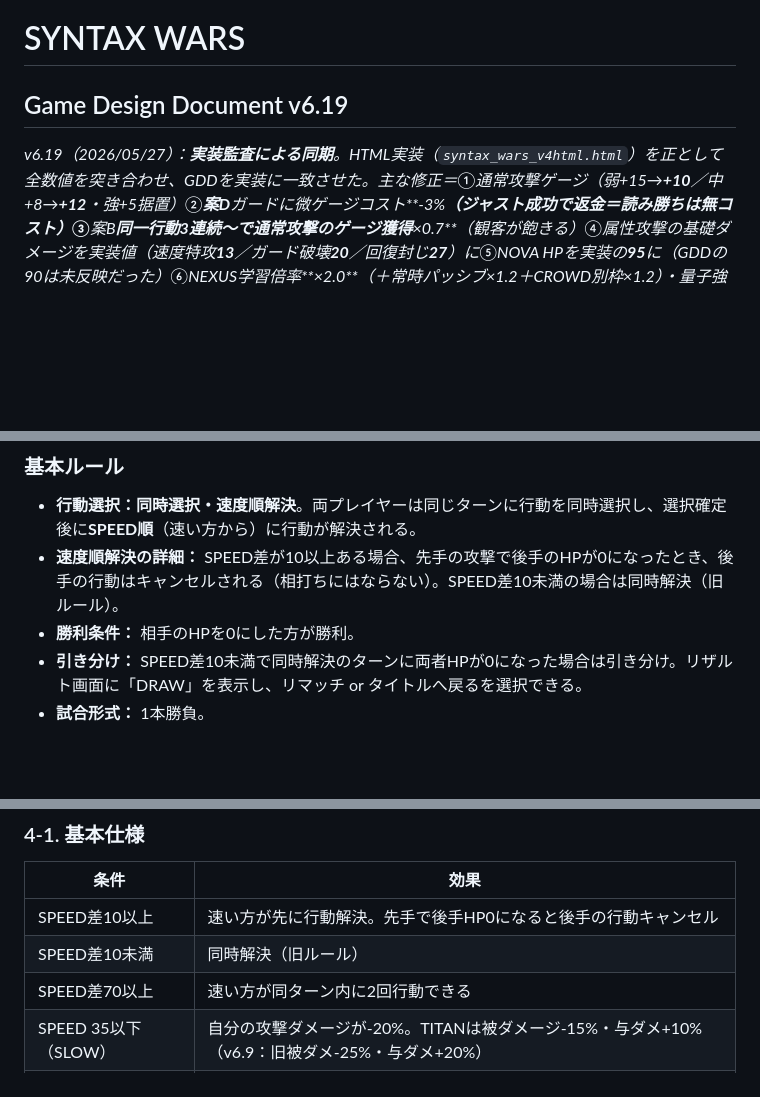
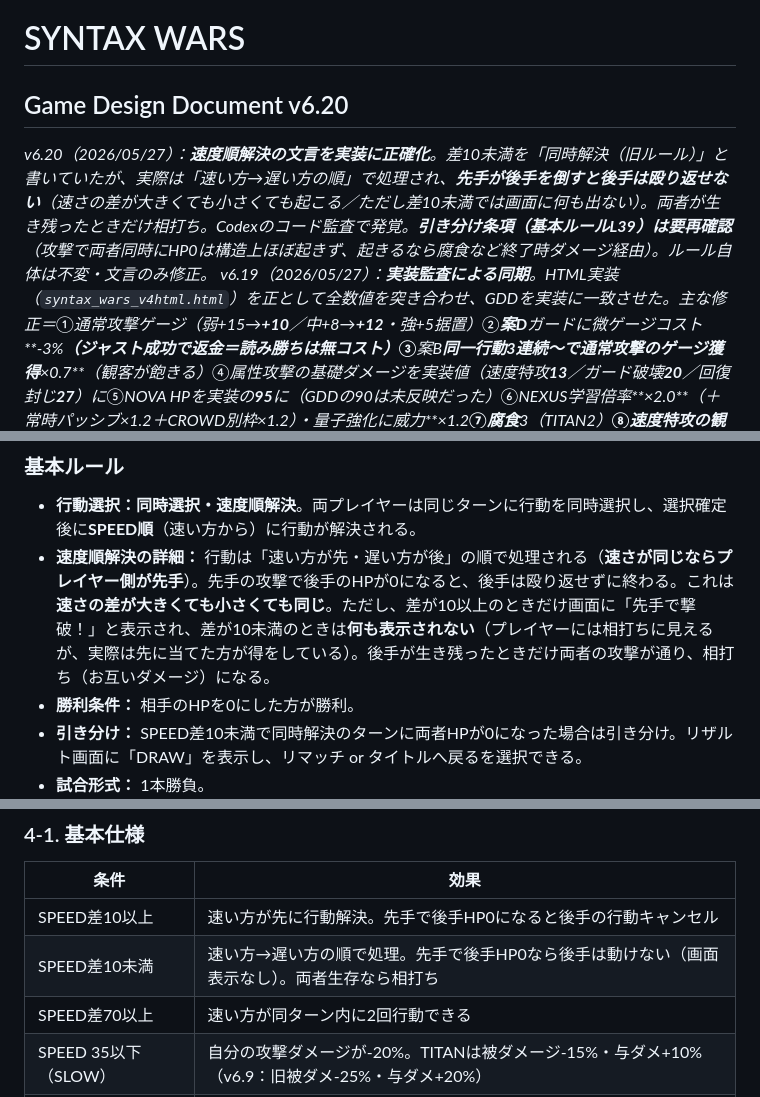
Before and after one commit to kazutoshimosan-cpu/SYNTAX_WARS, a Markdown page: SYNTAX_WARS_GDD_v6.md, 3 parts joined by grey strips. Rendered like a GitHub page; blank space fills up the shorter version.

Commit message:
Clarify speed-resolution wording to match implementation (v6.20)
差10未満を「同時解決」と記述していたが、実際は先手→後手の順次解決で、
先手が後手を倒すと後手は行動不能（差10未満は無表示）。Codexのコード監査で発覚。
ルールは不変・GDD文言のみ実装に正確化。引き分け条項L39は要再確認の注記付き。

Co-Authored-By: Claude Opus 4.7 <noreply@anthropic.com>

```diff
--- a/SYNTAX_WARS_GDD_v6.md
+++ b/SYNTAX_WARS_GDD_v6.md
@@ -1,5 +1,6 @@
 # SYNTAX WARS
-## Game Design Document v6.19
+## Game Design Document v6.20
+_v6.20（2026/05/27）：**速度順解決の文言を実装に正確化**。差10未満を「同時解決（旧ルール）」と書いていたが、実際は「速い方→遅い方の順」で処理され、**先手が後手を倒すと後手は殴り返せない**（速さの差が大きくても小さくても起こる／ただし差10未満では画面に何も出ない）。両者が生き残ったときだけ相打ち。Codexのコード監査で発覚。**引き分け条項（基本ルールL39）は要再確認**（攻撃で両者同時にHP0は構造上ほぼ起きず、起きるなら腐食など終了時ダメージ経由）。ルール自体は不変・文言のみ修正。_
 _v6.19（2026/05/27）：**実装監査による同期**。HTML実装（`syntax_wars_v4html.html`）を正として全数値を突き合わせ、GDDを実装に一致させた。主な修正＝①通常攻撃ゲージ（弱+15→**+10**／中+8→**+12**・強+5据置）②**案D**ガードに微ゲージコスト**-3%**（ジャスト成功で返金＝読み勝ちは無コスト）③**案B**同一行動3連続〜で通常攻撃のゲージ獲得**×0.7**（観客が飽きる）④属性攻撃の基礎ダメージを実装値（速度特攻**13**／ガード破壊**20**／回復封じ**27**）に⑤NOVA HPを実装の**95**に（GDDの90は未反映だった）⑥NEXUS学習倍率**×2.0**（＋常時パッシブ×1.2＋CROWD別枠×1.2）・量子強化に威力**×1.2**⑦腐食**3（TITAN2）**⑧速度特攻の観客ゲージ**+1**。_
 _v6.18（2026/04/23）：**属性付き攻撃・固有技**について、**表記どおりのゲージコストを支払った後**に**使用後ゲージ加算（基準+8%）**が入る旨を明文化（偶然成立した挙動を設計意図として採用）。実装は `addGauge` 経由のため、**瀕死・オーバークロック減衰・キャラ係数**により量が変わりうる。_
 _v6.17（2026/04/21）：NOVAの**HPを95→90**へ、瀕死のゲージ増加を**+25%→+20%**へ。瀕死の判定を**HP40%以下**で`maxHp`に追従（実装と一致）。**案B**：対NOVAの全キャラ共通メタを**SHADOWがCPU/AUTOで受けない**（`chooseCpuAction`のNORMAL／`abSmartAct`）。SHADOWのCPU選択はweak偏重を緩め、**speedatk・mid・固有**の枝を増やす。**追記**：SHADOW CPUが**NEXUS（learning）／TITAN／BLAZE**相手のときウェイトを追加（短ターン圧に対する削り・固有寄せ）。**次工程（未実装）**：`shPress` をやめ**相手別分岐**へ。**着手は NEXUS（learning）から**（`chooseCpuAction` EASY/NORMAL と `abSmartAct` の SHADOW ブロックを同期）。_
@@ -34,7 +35,7 @@ _v6.0（2026/04/07 Gemma 3000戦バランステスト反映）：BLAZE弱体化
 
 ### 基本ルール
 - **行動選択：同時選択・速度順解決**。両プレイヤーは同じターンに行動を同時選択し、選択確定後に**SPEED順**（速い方から）に行動が解決される。
-- **速度順解決の詳細：** SPEED差が10以上ある場合、先手の攻撃で後手のHPが0になったとき、後手の行動はキャンセルされる（相打ちにはならない）。SPEED差10未満の場合は同時解決（旧ルール）。
+- **速度順解決の詳細：** 行動は「速い方が先・遅い方が後」の順で処理される（**速さが同じならプレイヤー側が先手**）。先手の攻撃で後手のHPが0になると、後手は殴り返せずに終わる。これは**速さの差が大きくても小さくても同じ**。ただし、差が10以上のときだけ画面に「先手で撃破！」と表示され、差が10未満のときは**何も表示されない**（プレイヤーには相打ちに見えるが、実際は先に当てた方が得をしている）。後手が生き残ったときだけ両者の攻撃が通り、相打ち（お互いダメージ）になる。
 - **勝利条件：** 相手のHPを0にした方が勝利。
 - **引き分け：** SPEED差10未満で同時解決のターンに両者HPが0になった場合は引き分け。リザルト画面に「DRAW」を表示し、リマッチ or タイトルへ戻るを選択できる。
 - **試合形式：** 1本勝負。
@@ -292,7 +293,7 @@ _v6.0（2026/04/07 Gemma 3000戦バランステスト反映）：BLAZE弱体化
 | 条件 | 効果 |
 |------|------|
 | SPEED差10以上 | 速い方が先に行動解決。先手で後手HP0になると後手の行動キャンセル |
-| SPEED差10未満 | 同時解決（旧ルール） |
+| SPEED差10未満 | 速い方→遅い方の順で処理。先手で後手HP0なら後手は動けない（画面表示なし）。両者生存なら相打ち |
 | SPEED差70以上 | 速い方が同ターン内に2回行動できる |
 | SPEED 35以下（SLOW） | 自分の攻撃ダメージが-20%。TITANは被ダメージ-15%・与ダメ+10%（v6.9：旧被ダメ-25%・与ダメ+20%） |
 | SPEED 70以上（FAST） | 速度特攻の追加ダメージを受けるリスクあり |
```
